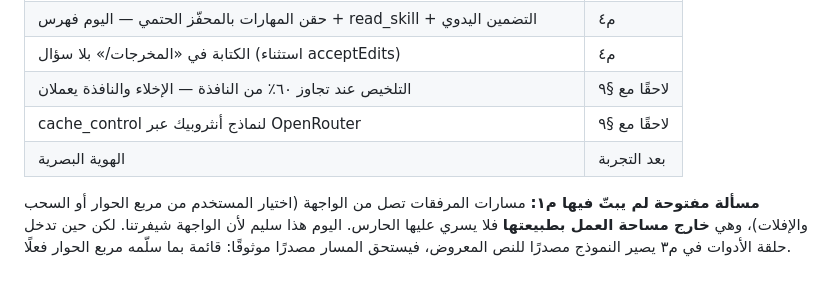
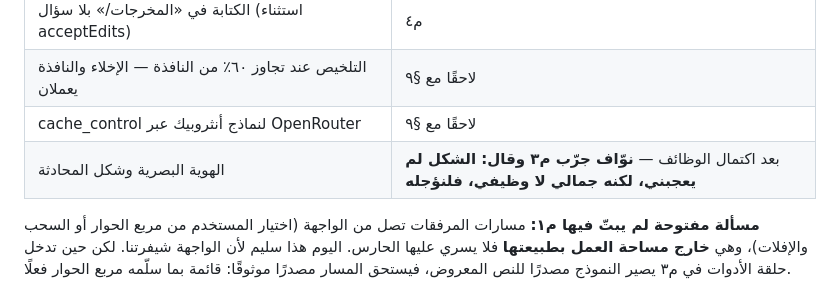
Before and after one commit to elzeerx/kunnash, a Markdown page: docs/قرارات.md, the part around the change. Rendered like a GitHub page.

Commit message:
توثيق: تأجيل الشكل العام للمحادثة إلى ما بعد اكتمال الوظائف
Co-Authored-By: Claude Opus 5 <noreply@anthropic.com>

```diff
--- a/docs/قرارات.md
+++ b/docs/قرارات.md
@@ -168,6 +168,6 @@ xlsx وdocx حاويات ZIP لXML وNode يحمل zlib — فبُني `ziplite.
 | الكتابة في «المخرجات/» بلا سؤال (استثناء acceptEdits) | م٤ |
 | التلخيص عند تجاوز ٦٠٪ من النافذة — الإخلاء والنافذة يعملان | لاحقًا مع §٩ |
 | cache_control لنماذج أنثروبيك عبر OpenRouter | لاحقًا مع §٩ |
-| الهوية البصرية | بعد التجربة |
+| الهوية البصرية وشكل المحادثة | بعد اكتمال الوظائف — **نوّاف جرّب م٣ وقال: الشكل لم يعجبني، لكنه جمالي لا وظيفي، فلنؤجله** |
 
 **مسألة مفتوحة لم يبتّ فيها م١:** مسارات المرفقات تصل من الواجهة (اختيار المستخدم من مربع الحوار أو السحب والإفلات)، وهي **خارج مساحة العمل بطبيعتها** فلا يسري عليها الحارس. اليوم هذا سليم لأن الواجهة شيفرتنا. لكن حين تدخل حلقة الأدوات في م٣ يصير النموذج مصدرًا للنص المعروض، فيستحق المسار مصدرًا موثوقًا: قائمة بما سلّمه مربع الحوار فعلًا.
```
